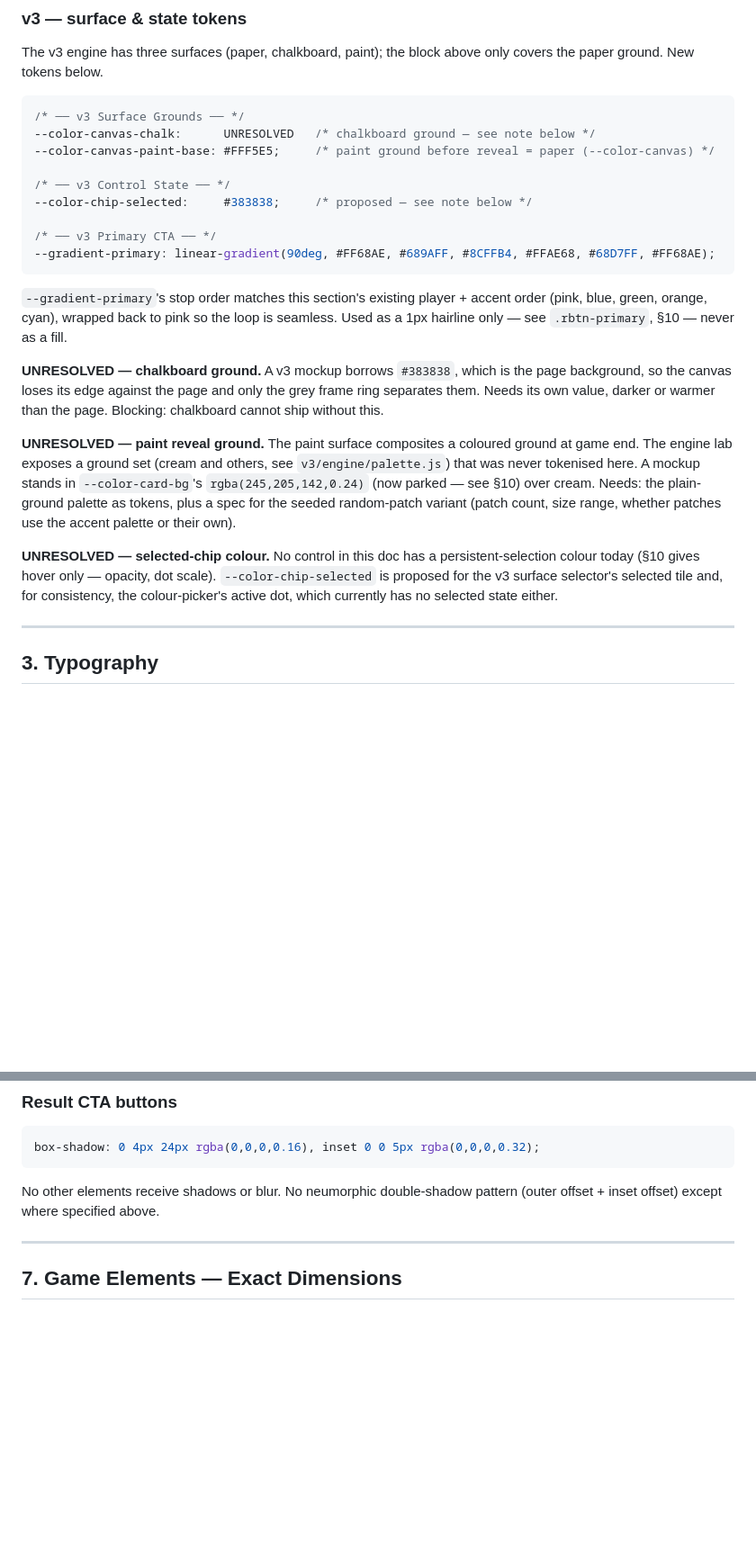
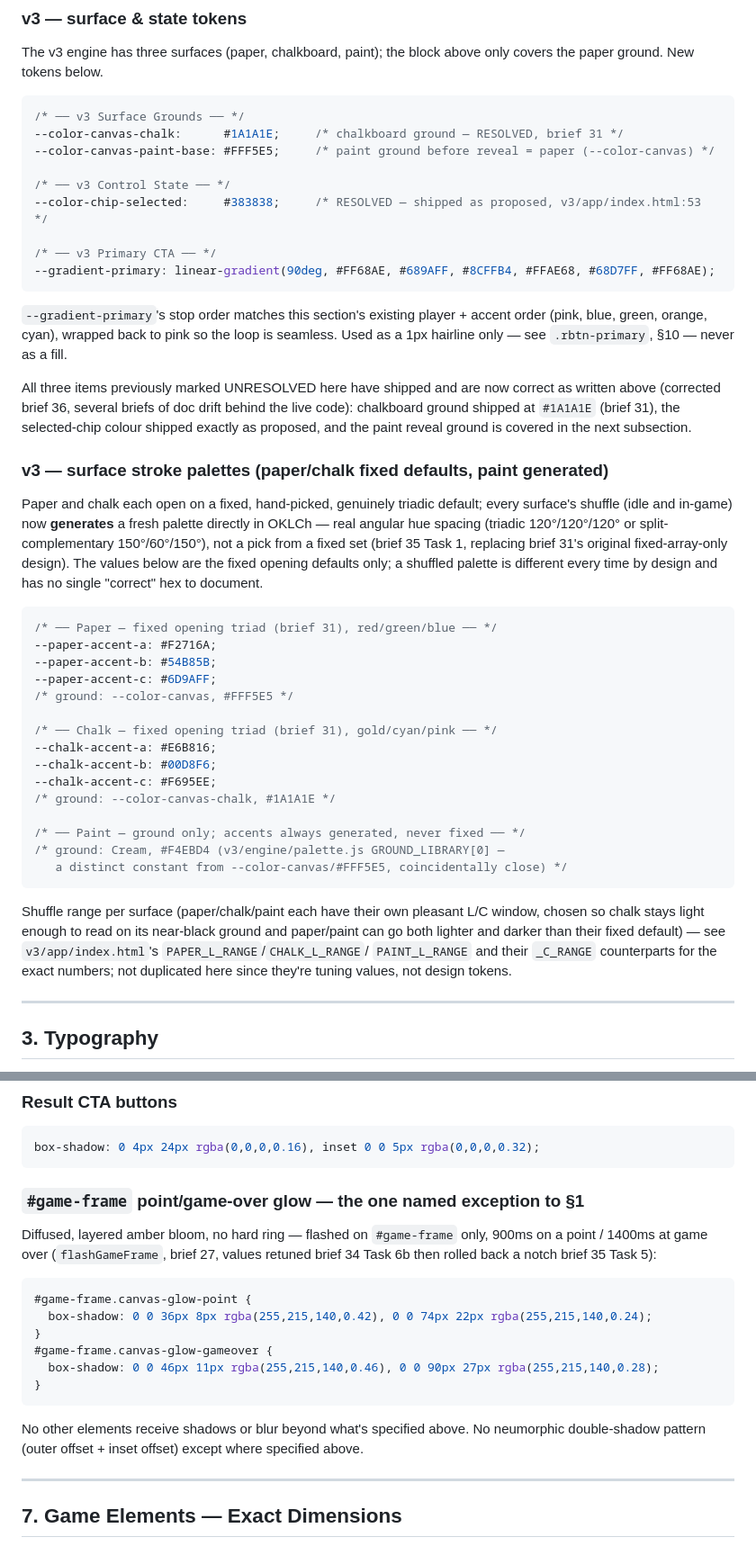
Before and after one commit to shivang-xyz/zen-pong, a Markdown page: DESIGN.md, 2 parts joined by grey strips. Shown at 90% size. Rendered like a GitHub page; blank space fills up the shorter version.

````diff
--- a/DESIGN.md
+++ b/DESIGN.md
@@ -65,11 +73,11 @@ only covers the paper ground. New tokens below.
 
 ```css
 /* ── v3 Surface Grounds ── */
---color-canvas-chalk:      UNRESOLVED   /* chalkboard ground — see note below */
+--color-canvas-chalk:      #1A1A1E;     /* chalkboard ground — RESOLVED, brief 31 */
 --color-canvas-paint-base: #FFF5E5;     /* paint ground before reveal = paper (--color-canvas) */
 
 /* ── v3 Control State ── */
---color-chip-selected:     #383838;     /* proposed — see note below */
+--color-chip-selected:     #383838;     /* RESOLVED — shipped as proposed, v3/app/index.html:53 */
 
 /* ── v3 Primary CTA ── */
 --gradient-primary: linear-gradient(90deg, #FF68AE, #689AFF, #8CFFB4, #FFAE68, #68D7FF, #FF68AE);
@@ -79,25 +87,47 @@ accent order (pink, blue, green, orange, cyan), wrapped back to pink so the
 loop is seamless. Used as a 1px hairline only — see `.rbtn-primary`, §10 —
 never as a fill.
 
-**UNRESOLVED — chalkboard ground.** A v3 mockup borrows `#383838`, which is
-the page background, so the canvas loses its edge against the page and only
-the grey frame ring separates them. Needs its own value, darker or warmer
-than the page. Blocking: chalkboard cannot ship without this.
+All three items previously marked UNRESOLVED here have shipped and are now
+correct as written above (corrected brief 36, several briefs of doc drift
+behind the live code): chalkboard ground shipped at `#1A1A1E` (brief 31),
+the selected-chip colour shipped exactly as proposed, and the paint
+reveal ground is covered in the next subsection.
 
-**UNRESOLVED — paint reveal ground.** The paint surface composites a
-coloured ground at game end. The engine lab exposes a ground set (cream and
-others, see `v3/engine/palette.js`) that was never tokenised here. A mockup
-stands in `--color-card-bg`'s `rgba(245,205,142,0.24)` (now parked — see §10)
-over cream. Needs: the
-plain-ground palette as tokens, plus a spec for the seeded random-patch
-variant (patch count, size range, whether patches use the accent palette or
-their own).
+### v3 — surface stroke palettes (paper/chalk fixed defaults, paint generated)
 
-**UNRESOLVED — selected-chip colour.** No control in this doc has a
-persistent-selection colour today (§10 gives hover only — opacity, dot
-scale). `--color-chip-selected` is proposed for the v3 surface selector's
-selected tile and, for consistency, the colour-picker's active dot, which
-currently has no selected state either.
+Paper and chalk each open on a fixed, hand-picked, genuinely triadic
+default; every surface's shuffle (idle and in-game) now **generates** a
+fresh palette directly in OKLCh — real angular hue spacing (triadic
+120°/120°/120° or split-complementary 150°/60°/150°), not a pick from a
+fixed set (brief 35 Task 1, replacing brief 31's original fixed-array-only
+design). The values below are the fixed opening defaults only; a shuffled
+palette is different every time by design and has no single "correct" hex
+to document.
+
+```css
+/* ── Paper — fixed opening triad (brief 31), red/green/blue ── */
+--paper-accent-a: #F2716A;
+--paper-accent-b: #54B85B;
+--paper-accent-c: #6D9AFF;
+/* ground: --color-canvas, #FFF5E5 */
+
+/* ── Chalk — fixed opening triad (brief 31), gold/cyan/pink ── */
+--chalk-accent-a: #E6B816;
+--chalk-accent-b: #00D8F6;
+--chalk-accent-c: #F695EE;
+/* ground: --color-canvas-chalk, #1A1A1E */
+
+/* ── Paint — ground only; accents always generated, never fixed ── */
+/* ground: Cream, #F4EBD4 (v3/engine/palette.js GROUND_LIBRARY[0] —
+   a distinct constant from --color-canvas/#FFF5E5, coincidentally close) */
+```
+
+Shuffle range per surface (paper/chalk/paint each have their own pleasant
+L/C window, chosen so chalk stays light enough to read on its near-black
+ground and paper/paint can go both lighter and darker than their fixed
+default) — see `v3/app/index.html`'s `PAPER_L_RANGE`/`CHALK_L_RANGE`/
+`PAINT_L_RANGE` and their `_C_RANGE` counterparts for the exact numbers;
+not duplicated here since they're tuning values, not design tokens.
 
 ---
 
@@ -248,7 +278,20 @@ box-shadow: 0 4px 24px rgba(0,0,0,0.28);
 box-shadow: 0 4px 24px rgba(0,0,0,0.16), inset 0 0 5px rgba(0,0,0,0.32);
 ```
 
-No other elements receive shadows or blur. No neumorphic double-shadow pattern (outer offset + inset offset) except where specified above.
+### `#game-frame` point/game-over glow — the one named exception to §1
+Diffused, layered amber bloom, no hard ring — flashed on `#game-frame` only,
+900ms on a point / 1400ms at game over (`flashGameFrame`, brief 27, values
+retuned brief 34 Task 6b then rolled back a notch brief 35 Task 5):
+```css
+#game-frame.canvas-glow-point {
+  box-shadow: 0 0 36px 8px rgba(255,215,140,0.42), 0 0 74px 22px rgba(255,215,140,0.24);
+}
+#game-frame.canvas-glow-gameover {
+  box-shadow: 0 0 46px 11px rgba(255,215,140,0.46), 0 0 90px 27px rgba(255,215,140,0.28);
+}
+```
+
+No other elements receive shadows or blur beyond what's specified above. No neumorphic double-shadow pattern (outer offset + inset offset) except where specified above.
 
 ---
 
````
Also changed, not shown: other parts of DESIGN.md (+20 -3 lines), CLAUDE.md (+36 -51 lines), v3/BACKLOG.md (+56 -36 lines).
